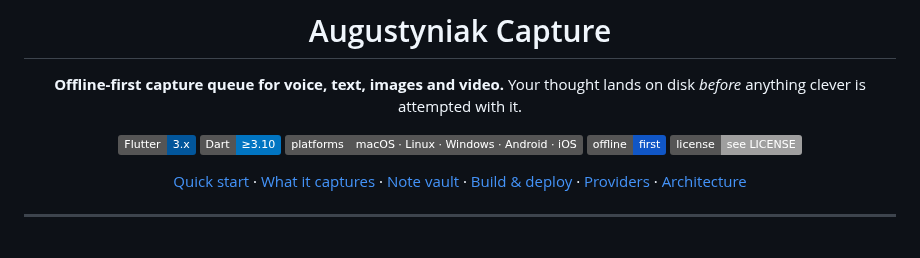
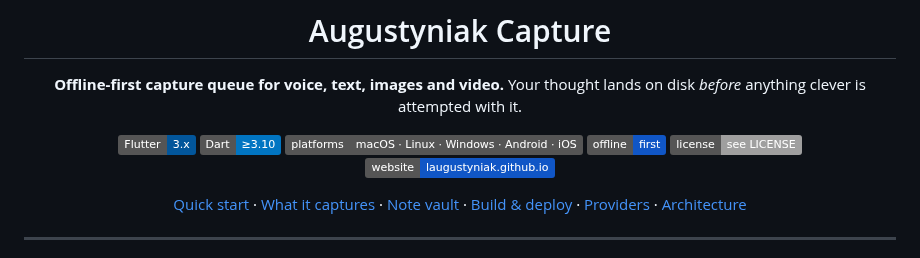
Before and after one commit to laugustyniak/augustyniak-capture, a Markdown page: README.md, the part around the change. Rendered like a GitHub page; badges without logos.

Commit message:
Link the project website from the README badge row

```diff
--- a/README.md
+++ b/README.md
@@ -12,6 +12,7 @@ Your thought lands on disk *before* anything clever is attempted with it.
 [![Platforms](https://img.shields.io/badge/platforms-macOS%20%C2%B7%20Linux%20%C2%B7%20Windows%20%C2%B7%20Android%20%C2%B7%20iOS-555)](#-build--deploy)
 [![Offline first](https://img.shields.io/badge/offline-first-1056C6)](#-the-one-guarantee)
 [![License](https://img.shields.io/badge/license-see%20LICENSE-lightgrey)](LICENSE)
+[![Website](https://img.shields.io/badge/website-laugustyniak.github.io-1056C6)](https://laugustyniak.github.io/augustyniak-capture/)
 
 [Quick start](#-quick-start) ·
 [What it captures](#-what-it-captures) ·
```
